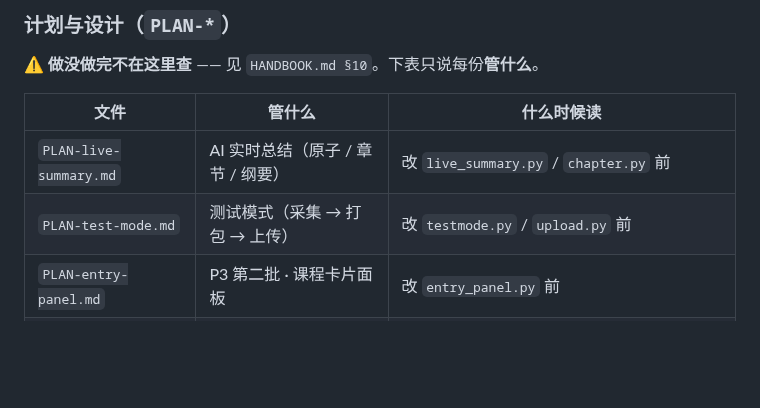
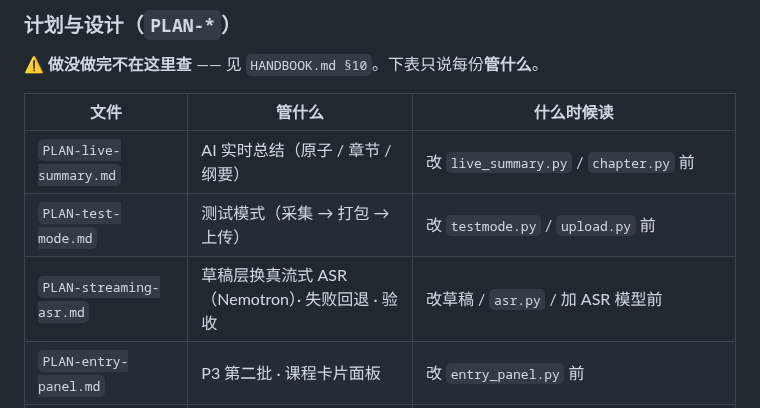
Before and after one commit to OUENMING/lecture-live, a Markdown page: docs/README.md, the part around the change. Drawn GitHub-style; blank space fills up the shorter version.

```diff
--- a/docs/README.md
+++ b/docs/README.md
@@ -33,6 +33,7 @@
 |---|---|---|
 | `PLAN-live-summary.md` | AI 实时总结（原子 / 章节 / 纲要） | 改 `live_summary.py` / `chapter.py` 前 |
 | `PLAN-test-mode.md` | 测试模式（采集 → 打包 → 上传） | 改 `testmode.py` / `upload.py` 前 |
+| `PLAN-streaming-asr.md` | 草稿层换真流式 ASR（Nemotron）· 失败回退 · 验收 | 改草稿 / `asr.py` / 加 ASR 模型前 |
 | `PLAN-entry-panel.md` | P3 第二批 · 课程卡片面板 | 改 `entry_panel.py` 前 |
 | `PLAN-p3-prep.md` | P3 第一批 · 课件 → 候选术语 | 改 `prep.py` / `extract.py` 前 |
 | `PLAN-update-mechanism.md` | 分级更新 / 引导式更新 | 改 `update.py` / `whatsnew.py` 前 |
```
Also changed, not shown: CLAUDE.md (+1 -0 lines), docs/PLAN-streaming-asr.md (added, +390 -0 lines).
